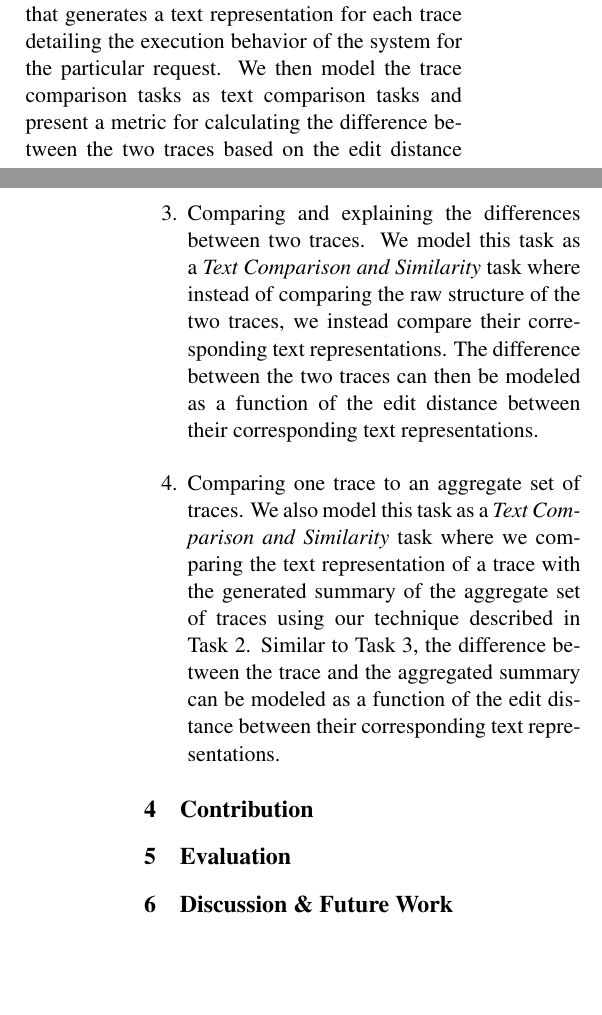
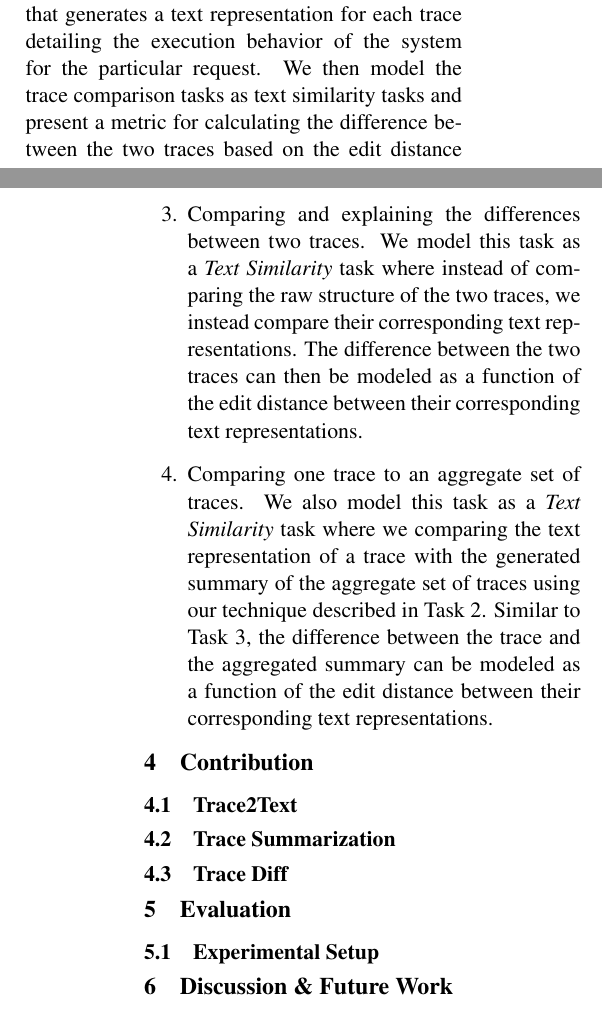
Before and after one commit to vaastav/Tracey, a LaTeX paper (report/report.tex, which reads report/contribution.tex, report/evaluation.tex, report/intro.tex): two parts of the columns of pages 1 and 3 of 5, joined at a grey line, cut so that both start at the same text, the shorter picture padded with empty space. Compiled offline with pdfLaTeX.

Commit message:
Add structure for contribution discussion

```diff
--- a/report/contribution.tex
+++ b/report/contribution.tex
@@ -1,2 +1,8 @@
 \section{Contribution}
 \label{sec:contribution}
+
+\subsection{Trace2Text}
+
+\subsection{Trace Summarization}
+
+\subsection{Trace Diff}
--- a/report/evaluation.tex
+++ b/report/evaluation.tex
@@ -1,2 +1,4 @@
 \section{Evaluation}
 \label{sec:evaluation}
+
+\subsection{Experimental Setup}
--- a/report/intro.tex
+++ b/report/intro.tex
@@ -53,7 +53,7 @@ is a proven way of communicating complex information in an understandable format
 
 To this extent, we describe a novel framework that generates a text representation
 for each trace detailing the execution behavior of the system for the particular request. We then
-model the trace comparison tasks as text comparison tasks and present a metric for calculating
+model the trace comparison tasks as text similarity tasks and present a metric for calculating
 the difference between the two traces based on the edit distance between their corresponding text representations.
 Lastly, we present trace aggregation as a multi-document summarization task where each trace corresponds
 to a single document. \autoref{sec:data} describes the trace data. \autoref{sec:tasks} describes
--- a/report/tasks.tex
+++ b/report/tasks.tex
@@ -9,10 +9,10 @@ these user tasks as traditional NLP tasks. The list of tasks are as follows:
         that generates text from a data source, in this case, tracing data. Thus, this is a Data2Text task.
     \item Generating an aggregate representation of traces. We model this task as a \emph{Multi-Document Summarization} task
         where each document is the text representation generated for a trace.
-    \item Comparing and explaining the differences between two traces. We model this task as a \emph{Text Comparison and Similarity} task
+    \item Comparing and explaining the differences between two traces. We model this task as a \emph{Text Similarity} task
         where instead of comparing the raw structure of the two traces, we instead compare their corresponding text representations. The
         difference between the two traces can then be modeled as a function of the edit distance between their corresponding text representations.
-    \item Comparing one trace to an aggregate set of traces. We also model this task as a \emph{Text Comparison and Similarity} task
+    \item Comparing one trace to an aggregate set of traces. We also model this task as a \emph{Text Similarity} task
         where we comparing the text representation of a trace with the generated summary of the aggregate set of traces using our technique described
         in Task 2. Similar to Task 3, the difference between the trace and the aggregated summary can be modeled as a function of the edit distance
         between their corresponding text representations.
```
